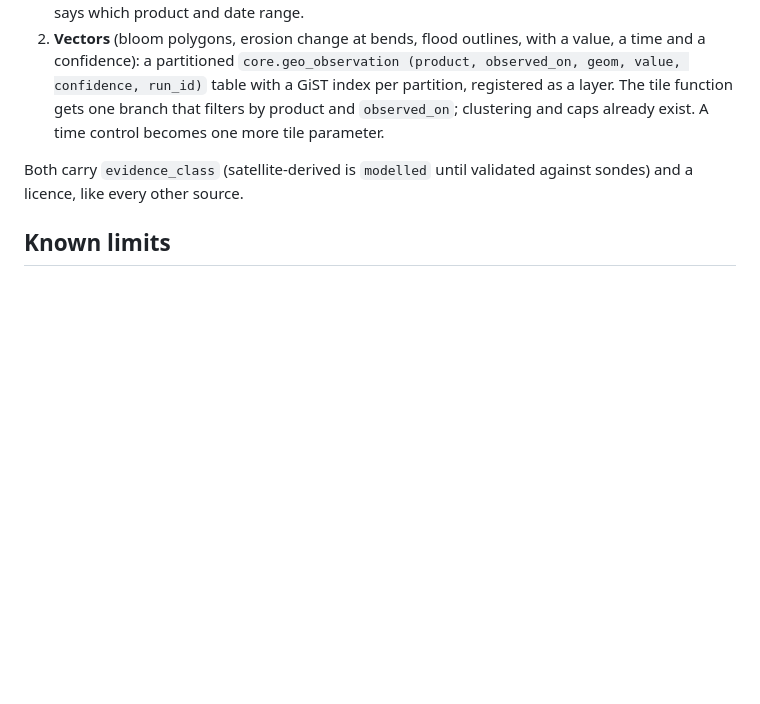
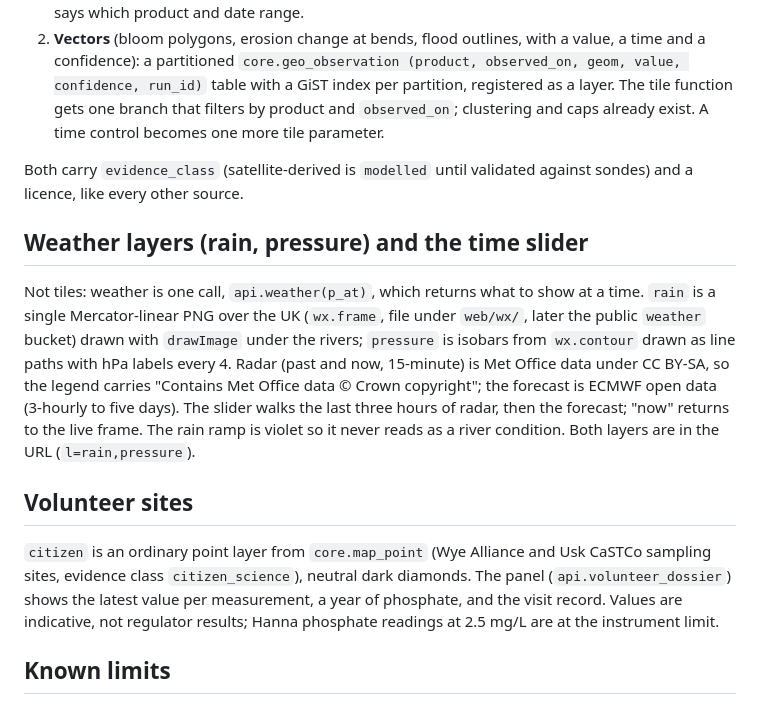
Before and after one commit to cameron-michie/riverconditionsuk, a Markdown page: docs/MAP.md, the part around the change. GitHub-like rendering; blank space fills up the shorter version.

Commit message:
docs: weather layers and volunteer sites
Co-Authored-By: Claude Sonnet 5.5 <noreply@anthropic.com>

```diff
--- a/docs/MAP.md
+++ b/docs/MAP.md
@@ -60,6 +60,14 @@ Daily imagery analysis means two kinds of output, and neither needs the browser
 
 Both carry `evidence_class` (satellite-derived is `modelled` until validated against sondes) and a licence, like every other source.
 
+## Weather layers (rain, pressure) and the time slider
+
+Not tiles: weather is one call, `api.weather(p_at)`, which returns what to show at a time. `rain` is a single Mercator-linear PNG over the UK (`wx.frame`, file under `web/wx/`, later the public `weather` bucket) drawn with `drawImage` under the rivers; `pressure` is isobars from `wx.contour` drawn as line paths with hPa labels every 4. Radar (past and now, 15-minute) is Met Office data under CC BY-SA, so the legend carries "Contains Met Office data © Crown copyright"; the forecast is ECMWF open data (3-hourly to five days). The slider walks the last three hours of radar, then the forecast; "now" returns to the live frame. The rain ramp is violet so it never reads as a river condition. Both layers are in the URL (`l=rain,pressure`).
+
+## Volunteer sites
+
+`citizen` is an ordinary point layer from `core.map_point` (Wye Alliance and Usk CaSTCo sampling sites, evidence class `citizen_science`), neutral dark diamonds. The panel (`api.volunteer_dossier`) shows the latest value per measurement, a year of phosphate, and the visit record. Values are indicative, not regulator results; Hanna phosphate readings at 2.5 mg/L are at the instrument limit.
+
 ## Known limits
 
 - Scotland has no waterbody polygons in this load: rivers show but are grey (no condition data).
```
